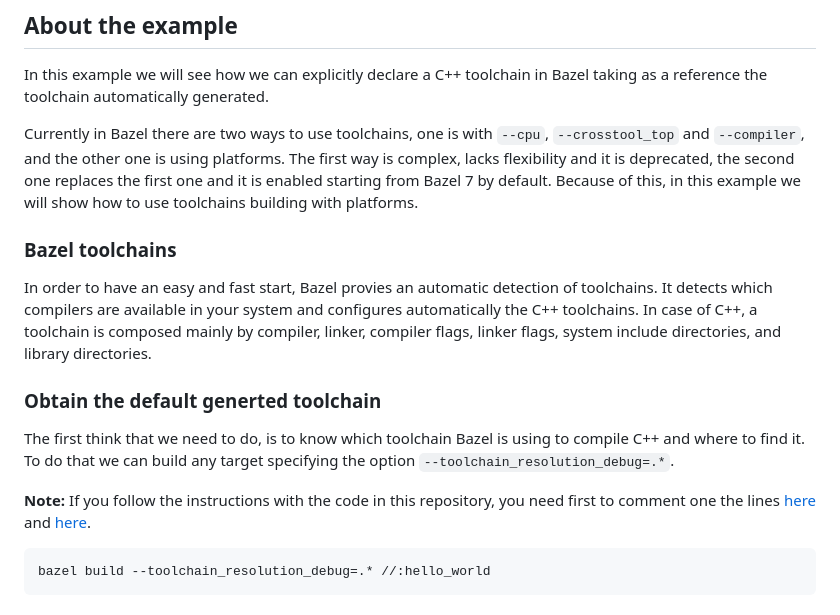
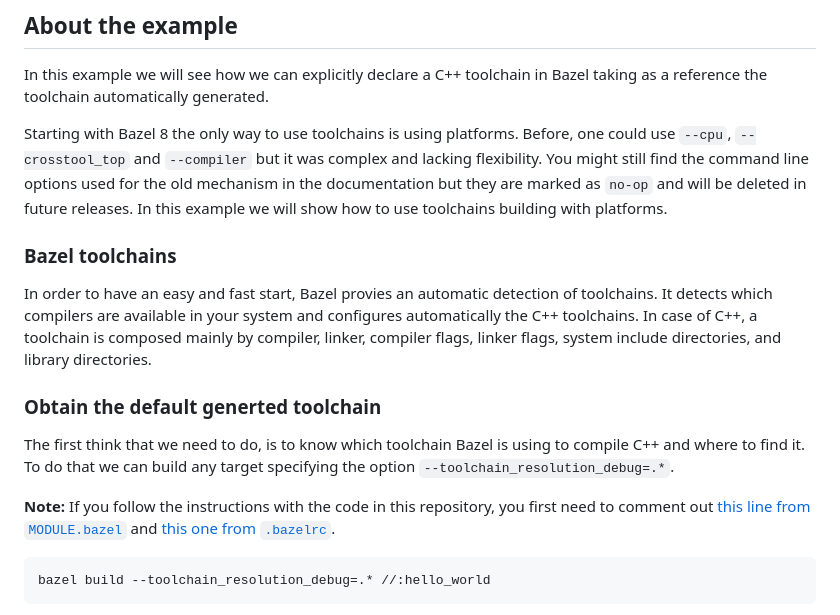
Before and after one commit to limdor/bazel-examples, a Markdown page: linux_toolchain/Readme.md, the part around the change. Drawn GitHub-style.

Commit message:
Update introduction section to reflect Bazel 8 status
Things changed slightly in Bazel 8 and these updates reflect that.

````diff
--- a/linux_toolchain/Readme.md
+++ b/linux_toolchain/Readme.md
@@ -8,9 +8,10 @@ Show how to explicitly declare the C++ toolchain that is automatically detected
 
 In this example we will see how we can explicitly declare a C++ toolchain in Bazel taking as a reference the toolchain automatically generated.
 
-Currently in Bazel there are two ways to use toolchains, one is with `--cpu`, `--crosstool_top` and `--compiler`, and the other one is using platforms.
-The first way is complex, lacks flexibility and it is deprecated, the second one replaces the first one and it is enabled starting from Bazel 7 by default.
-Because of this, in this example we will show how to use toolchains building with platforms.
+Starting with Bazel 8 the only way to use toolchains is using platforms.
+Before, one could use `--cpu`, `--crosstool_top` and `--compiler` but it was complex and lacking flexibility. You might still find
+the command line options used for the old mechanism in the documentation but they are marked as `no-op` and will be deleted in future releases.
+In this example we will show how to use toolchains building with platforms.
 
 ### Bazel toolchains
 
@@ -23,7 +24,7 @@ In case of C++, a toolchain is composed mainly by compiler, linker, compiler fla
 The first think that we need to do, is to know which toolchain Bazel is using to compile C++ and where to find it.
 To do that we can build any target specifying the option `--toolchain_resolution_debug=.*`.
 
-**Note:** If you follow the instructions with the code in this repository, you need first to comment one the lines [here](./MODULE.bazel#L7) and [here](./.bazelrc#L32).
+**Note:** If you follow the instructions with the code in this repository, you first need to comment out [this line from `MODULE.bazel`](./MODULE.bazel#L7) and [this one from `.bazelrc`](./.bazelrc#L32).
 
 ```bash
 bazel build --toolchain_resolution_debug=.* //:hello_world
````
Also changed, not shown: 1 other file.
